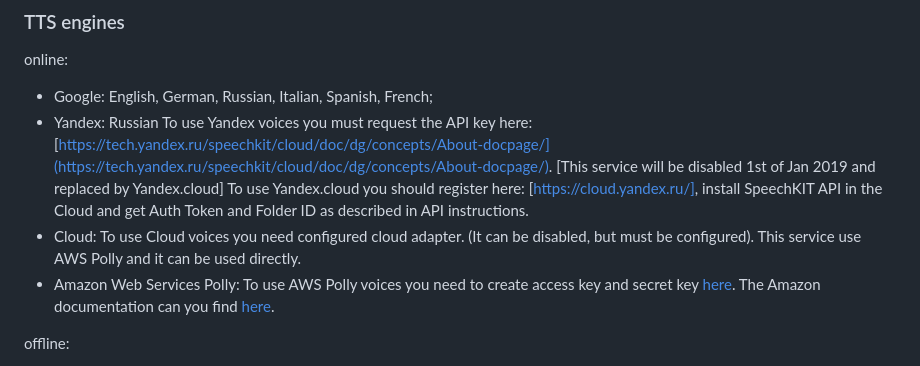
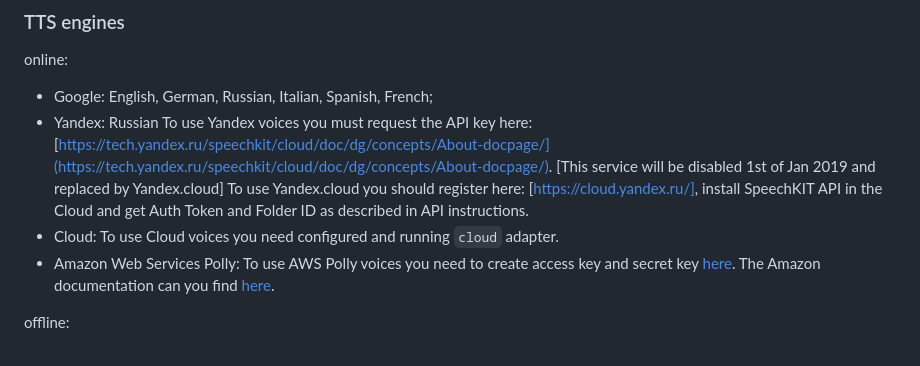
Before and after one commit to ioBroker/ioBroker.sayit, a Markdown page: README.md, the part around the change. Rendered like a GitHub page.

Commit message:
Corrected description of cloud service

```diff
--- a/README.md
+++ b/README.md
@@ -47,8 +47,7 @@ online:
 - Yandex: Russian
   To use Yandex voices you must request the API key here: [https://tech.yandex.ru/speechkit/cloud/doc/dg/concepts/About-docpage/](https://tech.yandex.ru/speechkit/cloud/doc/dg/concepts/About-docpage/).  [This service will be disabled 1st of Jan 2019 and replaced by Yandex.cloud]
   To use Yandex.cloud you should register here: [https://cloud.yandex.ru/], install SpeechKIT API in the Cloud and get Auth Token and Folder ID as described in API instructions.
-- Cloud:
-  To use Cloud voices you need configured cloud adapter. (It can be disabled, but must be configured). This service use AWS Polly and it can be used directly.
+- Cloud: To use Cloud voices you need configured and running `cloud` adapter.
 - Amazon Web Services Polly:
   To use AWS Polly voices you need to create access key and secret key [here](https://console.aws.amazon.com/iam/home). The Amazon documentation can you find [here](http://docs.aws.amazon.com/general/latest/gr/managing-aws-access-keys.html).
 
```
